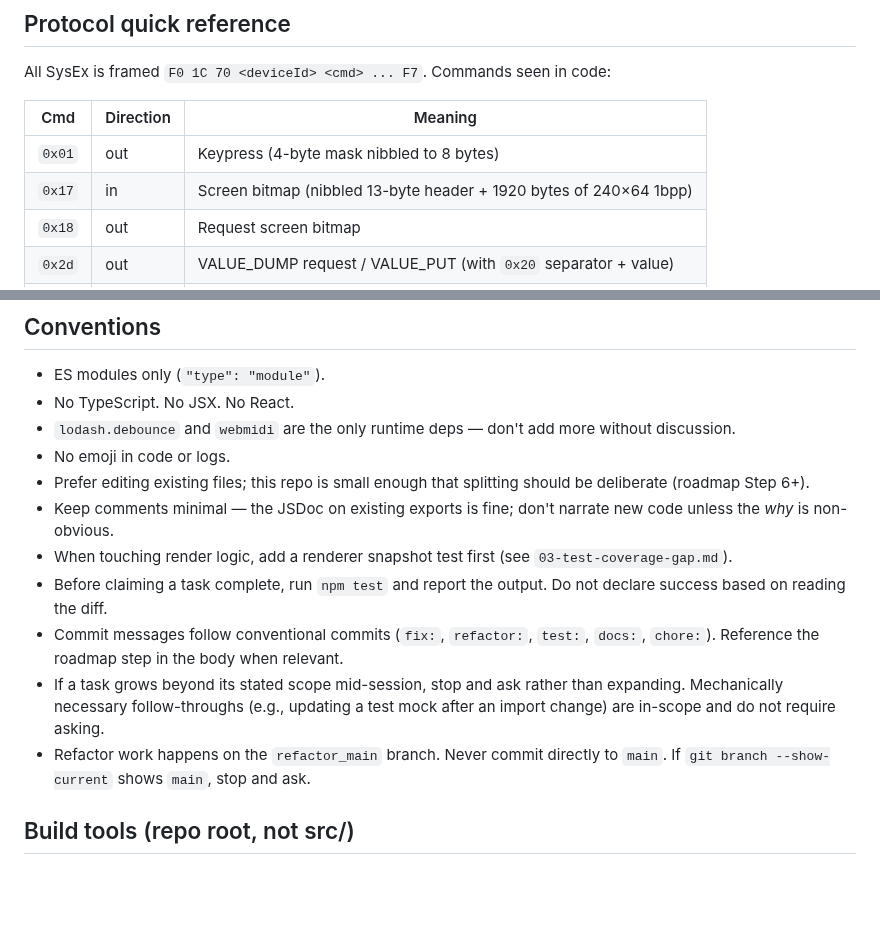
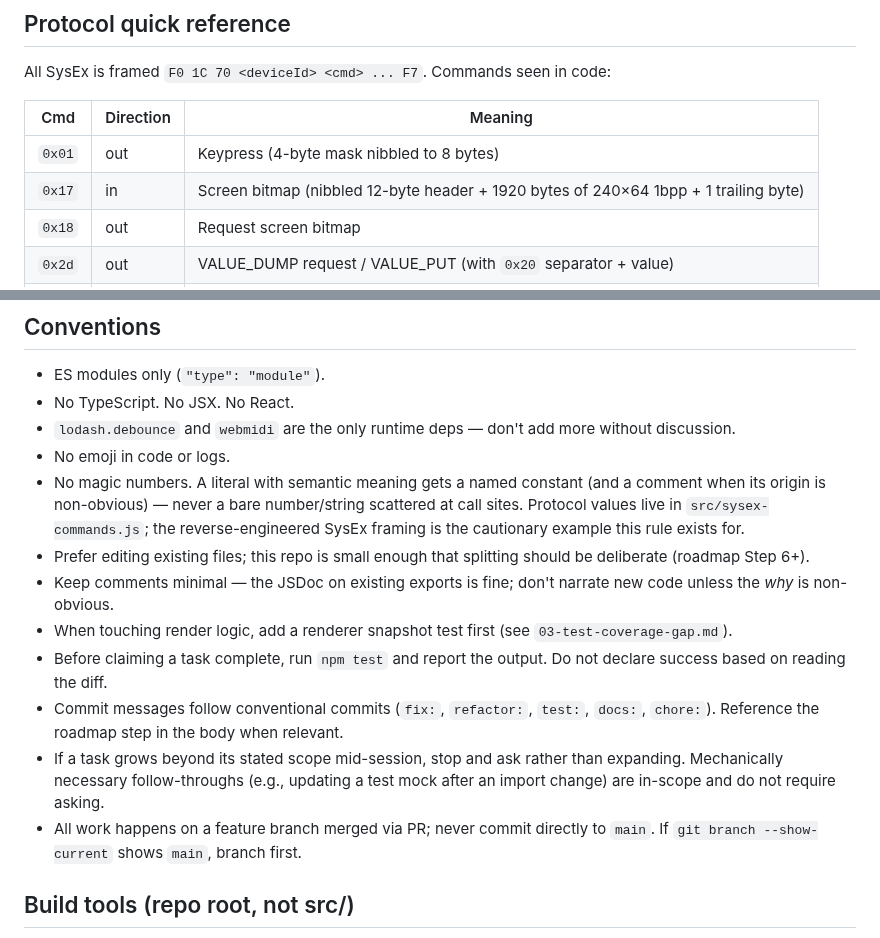
Before and after one commit to auntiepickle/orvilleCommander, a Markdown page: CLAUDE.md, 2 parts joined by grey strips. Rendered like a GitHub page; blank space fills up the shorter version.

```diff
--- a/CLAUDE.md
+++ b/CLAUDE.md
@@ -67,7 +67,7 @@ All SysEx is framed `F0 1C 70 <deviceId> <cmd> ... F7`. Commands seen in code:
 | Cmd | Direction | Meaning |
 |---|---|---|
 | `0x01` | out | Keypress (4-byte mask nibbled to 8 bytes) |
-| `0x17` | in | Screen bitmap (nibbled 13-byte header + 1920 bytes of 240×64 1bpp) |
+| `0x17` | in | Screen bitmap (nibbled 12-byte header + 1920 bytes of 240×64 1bpp + 1 trailing byte) |
 | `0x18` | out | Request screen bitmap |
 | `0x2d` | out | VALUE_DUMP request / VALUE_PUT (with `0x20` separator + value) |
 | `0x2e` | in | VALUE_DUMP response |
@@ -84,13 +84,14 @@ Sub-object types in the ASCII dump: `COL` (column/menu), `NUM`, `SET`, `CON` (co
 - No TypeScript. No JSX. No React.
 - `lodash.debounce` and `webmidi` are the only runtime deps — don't add more without discussion.
 - No emoji in code or logs.
+- No magic numbers. A literal with semantic meaning gets a named constant (and a comment when its origin is non-obvious) — never a bare number/string scattered at call sites. Protocol values live in `src/sysex-commands.js`; the reverse-engineered SysEx framing is the cautionary example this rule exists for.
 - Prefer editing existing files; this repo is small enough that splitting should be deliberate (roadmap Step 6+).
 - Keep comments minimal — the JSDoc on existing exports is fine; don't narrate new code unless the *why* is non-obvious.
 - When touching render logic, add a renderer snapshot test first (see `03-test-coverage-gap.md`).
 - Before claiming a task complete, run `npm test` and report the output. Do not declare success based on reading the diff.
 - Commit messages follow conventional commits (`fix:`, `refactor:`, `test:`, `docs:`, `chore:`). Reference the roadmap step in the body when relevant.
 - If a task grows beyond its stated scope mid-session, stop and ask rather than expanding. Mechanically necessary follow-throughs (e.g., updating a test mock after an import change) are in-scope and do not require asking.
-- Refactor work happens on the `refactor_main` branch. Never commit directly to `main`. If `git branch --show-current` shows `main`, stop and ask.
+- All work happens on a feature branch merged via PR; never commit directly to `main`. If `git branch --show-current` shows `main`, branch first.
 
 ## Build tools (repo root, not src/)
 
```
Also changed, not shown: docs/issue-tracker.md (+14 -8 lines).
